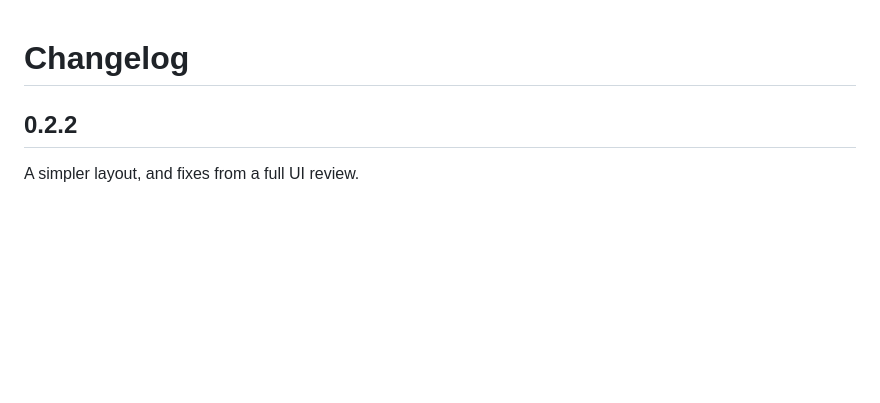
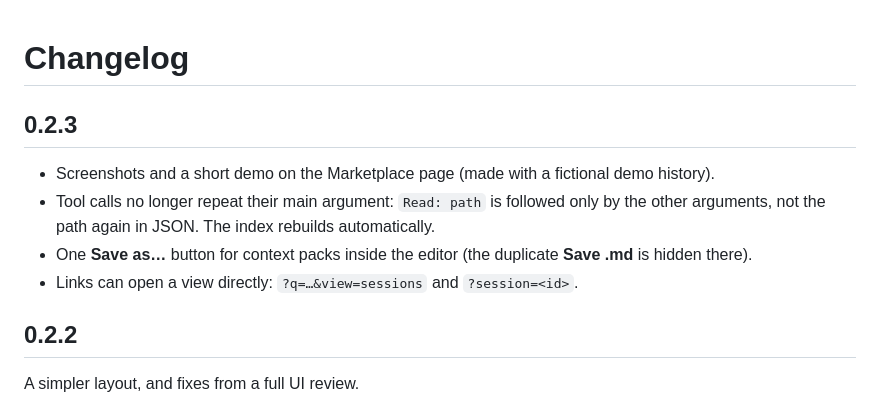
Before and after one commit to jamesmithiga/history-for-claude-code, a Markdown page: vscode-extension/CHANGELOG.md, the part around the change. GitHub-like rendering; blank space fills up the shorter version.

```diff
--- a/vscode-extension/CHANGELOG.md
+++ b/vscode-extension/CHANGELOG.md
@@ -1,4 +1,11 @@
 # Changelog
+
+## 0.2.3
+
+- Screenshots and a short demo on the Marketplace page (made with a fictional demo history).
+- Tool calls no longer repeat their main argument: `Read: path` is followed only by the other arguments, not the path again in JSON. The index rebuilds automatically.
+- One **Save as…** button for context packs inside the editor (the duplicate **Save .md** is hidden there).
+- Links can open a view directly: `?q=…&view=sessions` and `?session=<id>`.
 
 ## 0.2.2
 
```
Also changed, not shown: README.md (+3 -0 lines), vscode-extension/README.md (+16 -0 lines), docs/media/archive.png (added), docs/media/context-pack.png (added), docs/media/demo.gif (added), docs/media/history.png (added), docs/media/search.png (added), docs/media/sessions-matches.png (added), 7 other files.
